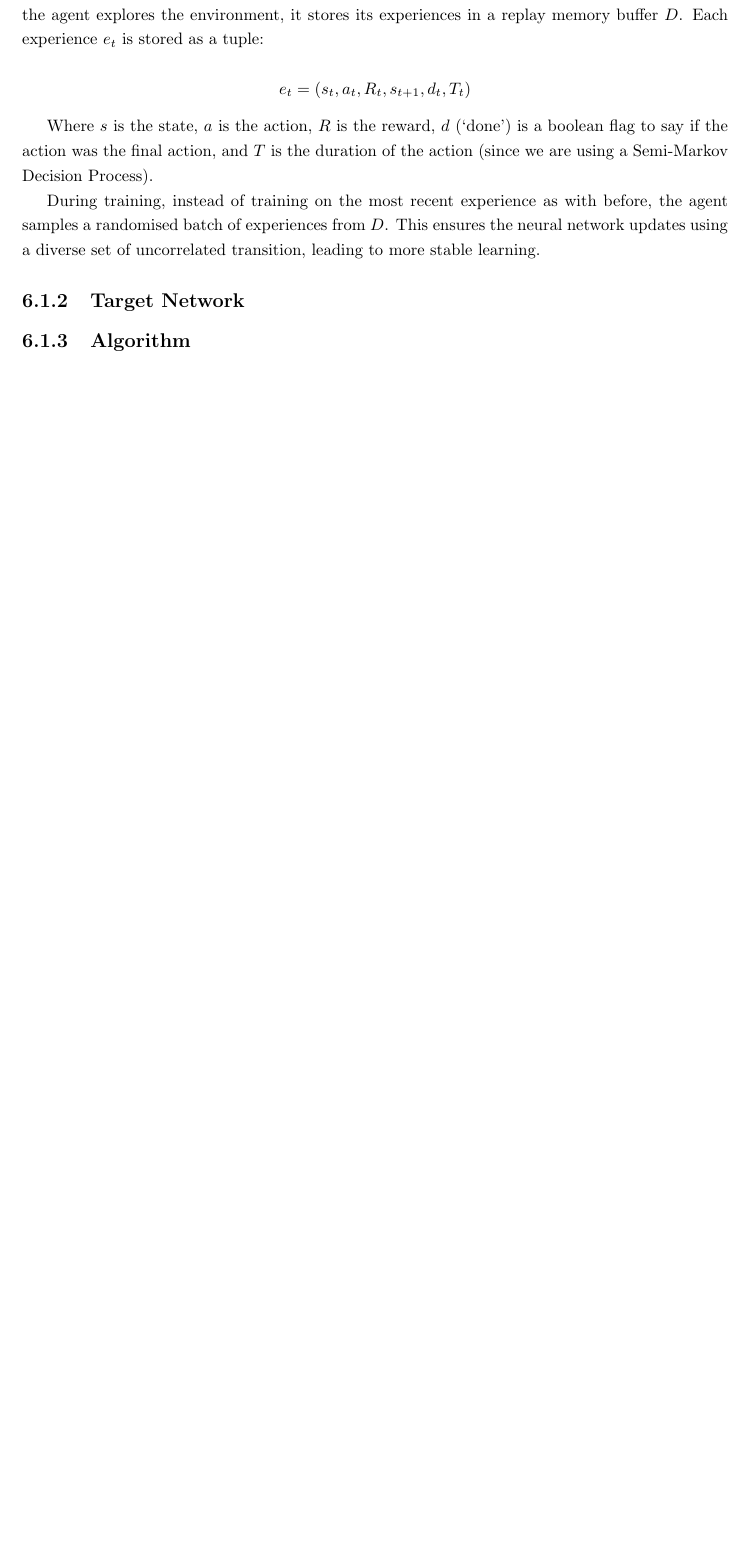
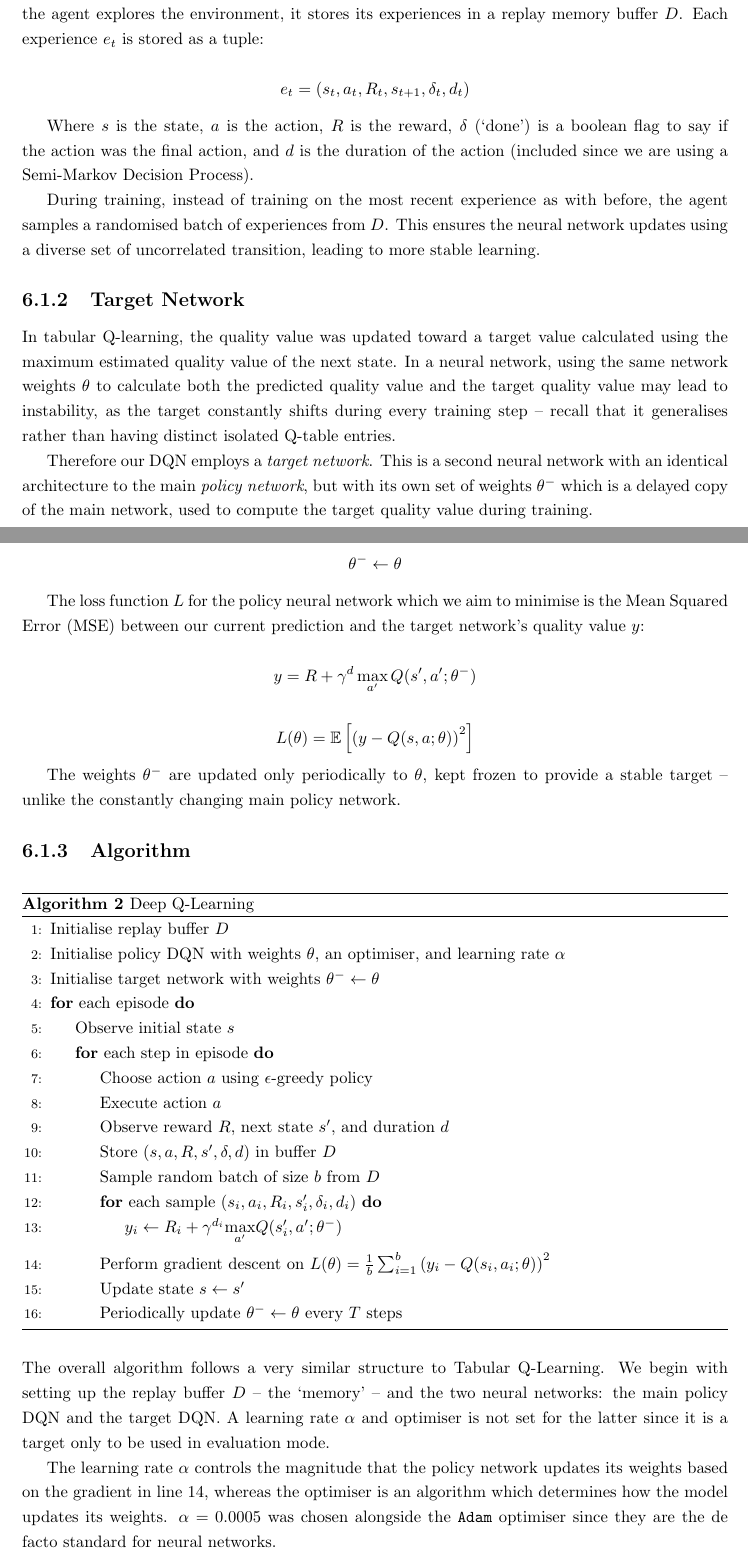
Before and after one commit to abmu/comp29-project, a LaTeX thesis (report/thesis/project_report.tex): part of page 33 of 40 before the commit and two parts of pages 33 and 34 of 41 after it, the two joined at a grey line, cut so that both start at the same text, the shorter picture padded with empty space. Compiled offline with pdfLaTeX.

Commit message:
Started algorithm implementation  section

```diff
--- a/report/thesis/project_report.tex
+++ b/report/thesis/project_report.tex
@@ -1049,17 +1049,71 @@ Reinforcement learning is known to be unstable or even to diverge when a neural
 
 To mitigate this temporal correlation, we introduce a mechanism called \emph{experience replay}. As the agent explores the environment, it stores its experiences in a replay memory buffer $D$. Each experience $e_t$ is stored as a tuple:
 
-$$e_t=(s_t,a_t,R_t,s_{t+1},d_t,T_t)$$
+$$e_t=(s_t,a_t,R_t,s_{t+1},\delta_t,d_t)$$
 
-Where $s$ is the state, $a$ is the action, $R$ is the reward, $d$ (`done') is a boolean flag to say if the action was the final action, and $T$ is the duration of the action (since we are using a Semi-Markov Decision Process).
+Where $s$ is the state, $a$ is the action, $R$ is the reward, $\delta$ (`done') is a boolean flag to say if the action was the final action, and $d$ is the duration of the action (included since we are using a Semi-Markov Decision Process).
 
 During training, instead of training on the most recent experience as with before, the agent samples a randomised batch of experiences from $D$. This ensures the neural network updates using a diverse set of uncorrelated transition, leading to more stable learning.
 
 \subsection{Target Network}
 
+In tabular Q-learning, the quality value was updated toward a target value calculated using the maximum estimated quality value of the next state. In a neural network, using the same network weights $\theta$ to calculate both the predicted quality value and the target quality value may lead to instability, as the target constantly shifts during every training step -- recall that it generalises rather than having distinct isolated Q-table entries.
 
+Therefore our DQN employs a \emph{target network}. This is a second neural network with an identical architecture to the main \emph{policy network}, but with its own set of weights $\theta^-$ which is a delayed copy of the main network, used to compute the target quality value during training.
+
+$$\theta^- \leftarrow \theta$$
+
+The loss function $L$ for the policy neural network which we aim to minimise is the Mean Squared Error (MSE) between our current prediction and the target network's quality value $y$:
+
+$$y=R + \gamma^d \max_{a'} Q(s', a'; \theta^-)$$
+
+$$L(\theta) = \mathbb{E}\left[\left(y - Q(s, a; \theta)\right)^2\right]$$
+
+The weights $\theta^-$ are updated only periodically to $\theta$, kept frozen to provide a stable target -- unlike the constantly changing main policy network.
 
 \subsection{Algorithm}
+
+\begin{algorithm}[H]
+  \caption{Deep Q-Learning}
+  \begin{algorithmic}[1]
+  \State Initialise replay buffer $D$
+  \State Initialise policy DQN with weights $\theta$, an optimiser, and learning rate $\alpha$
+  \State Initialise target network with weights $\theta^- \leftarrow \theta$
+  \For{each episode}
+    \State Observe initial state $s$
+    \For{each step in episode}
+      \State Choose action $a$ using $\epsilon$-greedy policy
+      \State Execute action $a$
+      \State Observe reward $R$, next state $s'$, and duration $d$
+      \State Store $(s,a,R,s',\delta,d)$ in buffer $D$
+      \State Sample random batch of size $b$ from $D$
+      \For{each sample $(s_i,a_i,R_i,s'_i,\delta_i,d_i)$}
+        \State $y_i \leftarrow R_i + \gamma^{d_i} \underset{a'}\max Q(s'_i,a';\theta^-)$
+      \EndFor
+      \State Perform gradient descent on $L(\theta) = \frac{1}{b} \sum_{i=1}^{b} \left(y_i - Q(s_i, a_i; \theta)\right)^2$
+      \State Update state $s \leftarrow s'$
+      \State Periodically update $\theta^- \leftarrow \theta$ every $T$ steps
+    \EndFor
+  \EndFor
+  \end{algorithmic}
+\end{algorithm}
+
+The overall algorithm follows a very similar structure to Tabular Q-Learning. We begin with setting up the replay buffer $D$ -- the `memory' -- and the two neural networks: the main policy DQN and the target DQN. A learning rate $\alpha$ and optimiser is not set for the latter since it is a target only to be used in evaluation mode.
+
+The learning rate $\alpha$ controls the magnitude that the policy network updates its weights based on the gradient in line 14, whereas the optimiser is an algorithm which determines how the model updates its weights. $\alpha=0.0005$ was chosen alongside the \texttt{Adam} optimiser since they are the de facto standard for neural networks.
+
+The gradient descent (i.e.\ the algorithm used to minimise the loss function) is performed on the average MSE loss for the $b$ samples in the batch taken from $D$.
+
+$$L(\theta) = \frac{1}{b} \sum_{i=1}^{b} \left(y_i - Q(s_i, a_i; \theta)\right)^2$$
+
+% Batch size = 64
+% A common trade-off: small enough to update frequently (good for stability) but large enough to reduce gradient variance. 64 is a standard value in DQN literature (Mnih et al., 2015) and works well for many environments.
+
+% Buffer size = 16,384
+% Large enough to store diverse experiences (breaking correlations between consecutive samples) but not so large that the network learns from very outdated transitions. This size is typical for many DQN implementations.
+
+% Target update = 72,000 steps
+% Delaying the target network update stabilises training by keeping the target Q-values fixed for many steps. 72,000 is quite long (~several episodes), chosen here likely because your episode durations are short, so this prevents the target from drifting too quickly. Standard DQN often uses 10,000–20,000 steps, but longer periods can help in noisy or sparse reward settings.
 
 \subsection{Implementation}
 
```
Also changed, not shown: report/thesis/project_report.tex (4 more changed lines).
